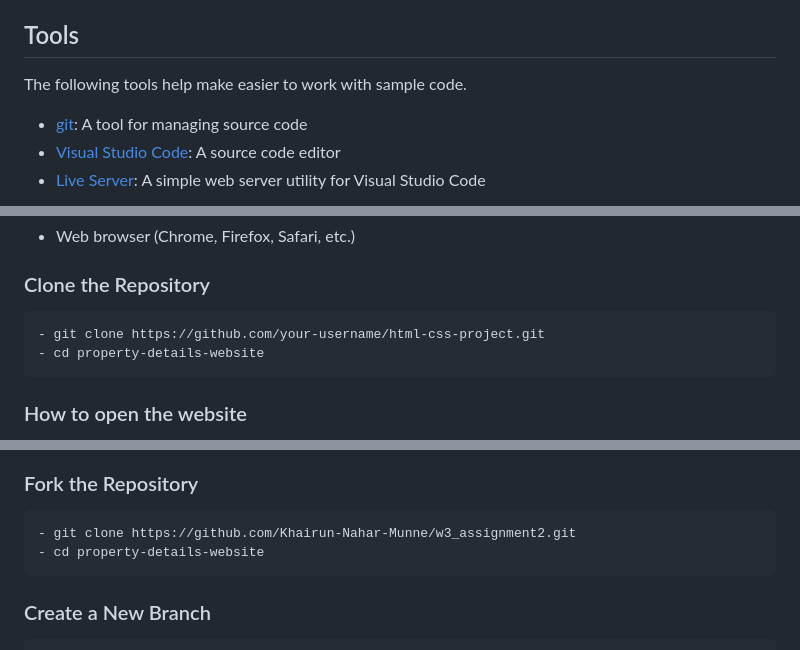
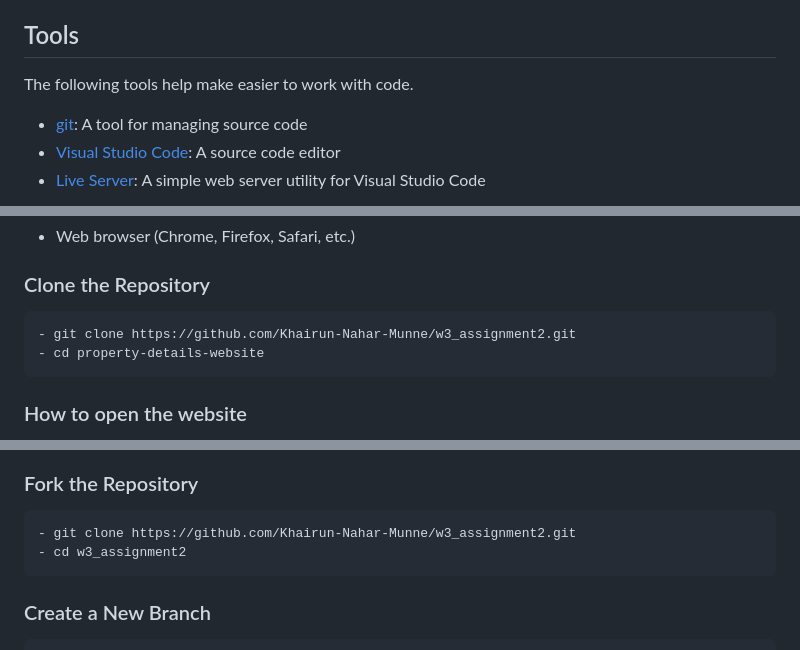
Before and after one commit to Khairun-Nahar-Munne/w3_assignment2, a Markdown page: Readme.md, 3 parts joined by grey strips. Drawn GitHub-style.

````diff
--- a/Readme.md
+++ b/Readme.md
@@ -27,7 +27,7 @@ A modern, responsive vacation rental property website showcasing a stunning beac
 
 ## Tools
 
-The following tools help make easier to work with sample code.
+The following tools help make easier to work with code.
 
 - [git](https://git-scm.com/downloads): A tool for managing source code
 - [Visual Studio Code](https://code.visualstudio.com/): A source code editor
@@ -63,7 +63,7 @@ To run the website locally or contribute to the project, follow these steps:
 ### Clone the Repository
 
 ```bash
-- git clone https://github.com/your-username/html-css-project.git
+- git clone https://github.com/Khairun-Nahar-Munne/w3_assignment2.git
 - cd property-details-website
 ```
 
@@ -78,7 +78,7 @@ Contributions are welcome! Here's how you can contribute:
 ### Fork the Repository
 ```bash
 - git clone https://github.com/Khairun-Nahar-Munne/w3_assignment2.git
-- cd property-details-website
+- cd w3_assignment2
 ```
 ### Create a New Branch
 
````
